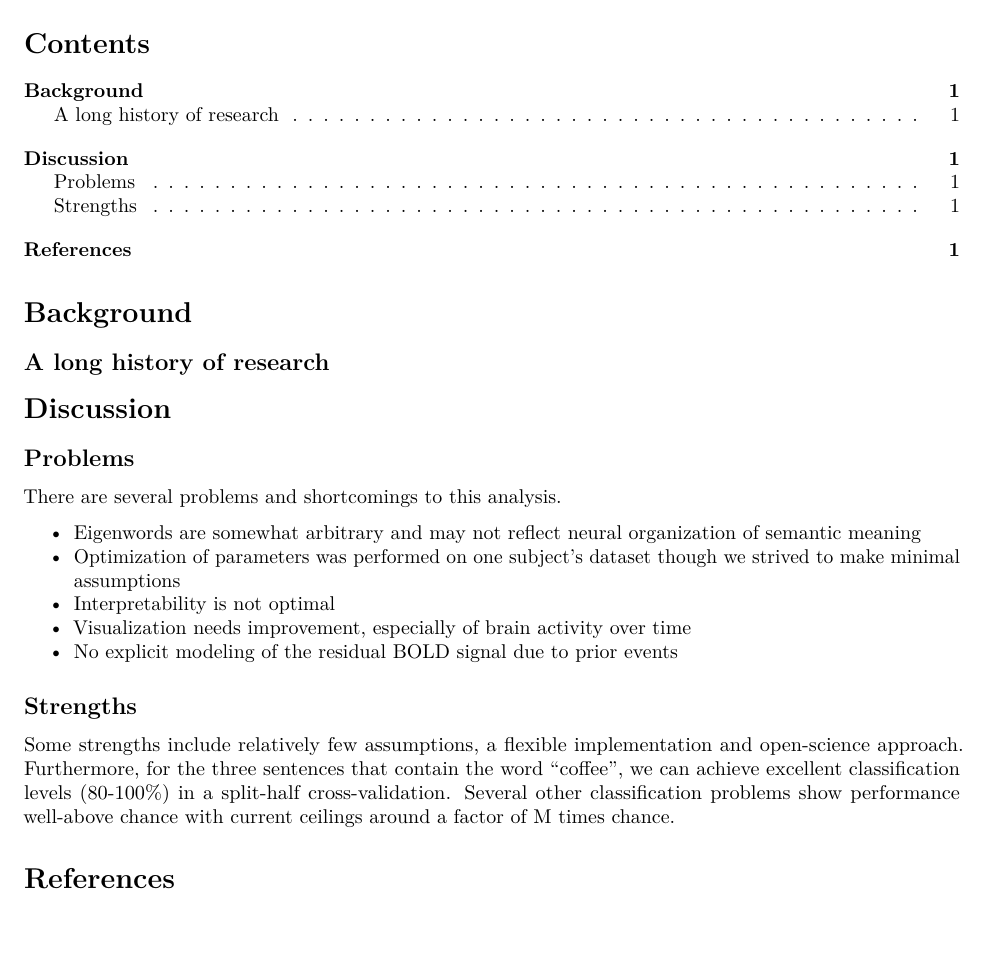
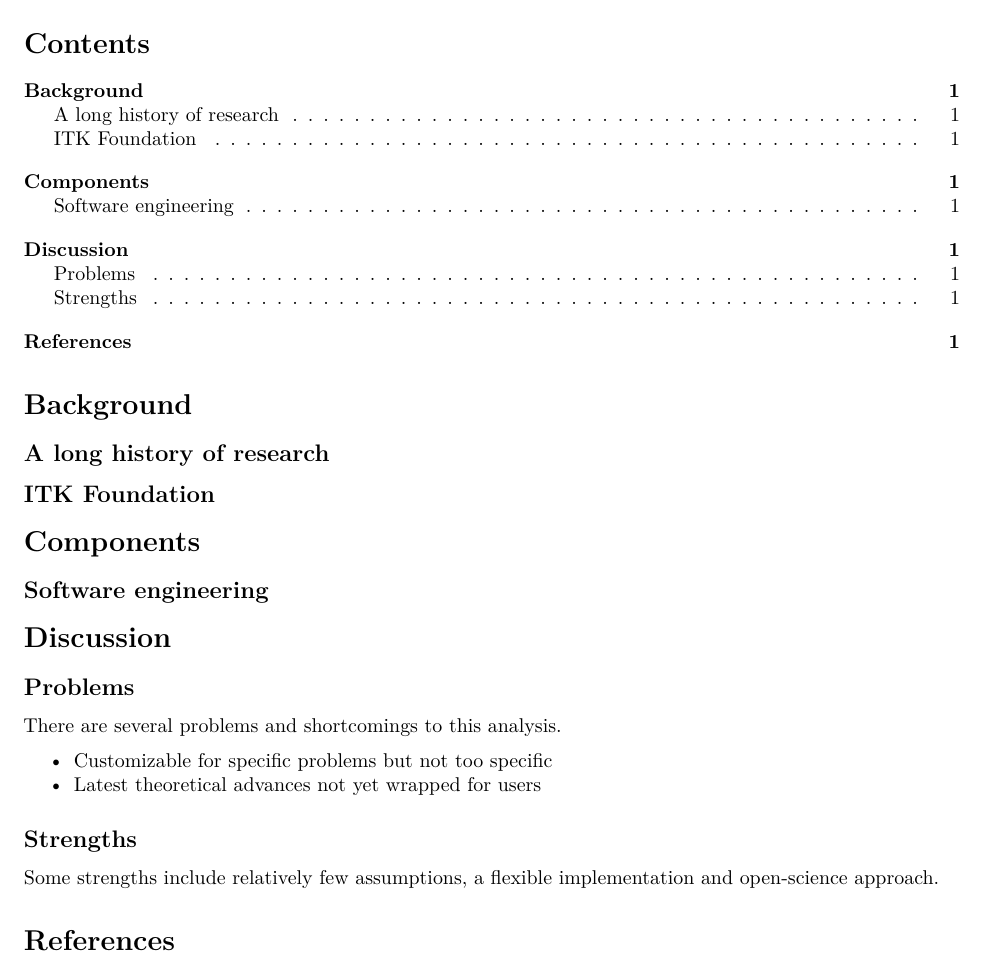
Before and after one commit to stnava/ANTsDoc, an R Markdown document (ANTsTalk/antstalk.Rmd): part of the page, cut so that both start at the same text. Rendered offline with R 4.5, knitr and Pandoc, then LaTeX, with nearby package versions; both versions are drawn in the output format of the newer one.

Commit message:
WIP: test html slides

```diff
--- a/ANTsTalk/antstalk.Rmd
+++ b/ANTsTalk/antstalk.Rmd
@@ -6,6 +5,9 @@ output:
   pdf_document:
     toc: true
     highlight: zenburn
+  html_document:
+    toc: true
+    theme: readable
   ioslides_presentation:
     incremental: false
     widescreen: true
@@ -29,6 +28,11 @@ output:
 
 ## A long history of research
 
+## ITK Foundation
+
+# Components
+
+## Software engineering
 
 # Discussion
 
@@ -36,19 +40,12 @@ output:
 
 There are several problems and shortcomings to this analysis.
 
-- Eigenwords are somewhat arbitrary and may not reflect neural organization of semantic meaning
-- Optimization of parameters was performed on one subject's dataset though we strived to make minimal assumptions
-- Interpretability is not optimal
-- Visualization needs improvement, especially of brain activity over time
-- No explicit modeling of the residual BOLD signal due to prior events
+- Customizable for specific problems but not too specific
+- Latest theoretical advances not yet wrapped for users
 
 ## Strengths
 
 Some strengths include relatively few assumptions, a flexible
-implementation and open-science approach. Furthermore, for the three
-sentences that contain the word "coffee", we can achieve excellent
-classification levels (80-100%) in a split-half cross-validation.
-Several other classification problems show performance well-above
-chance with current ceilings around a factor of M times chance.
+implementation and open-science approach.
 
 # References
```
Also changed, not shown: ANTsTalk/antstalk.html (added), README.md, ANTsTalk/antstalk.Rmd (4 more changed lines).
